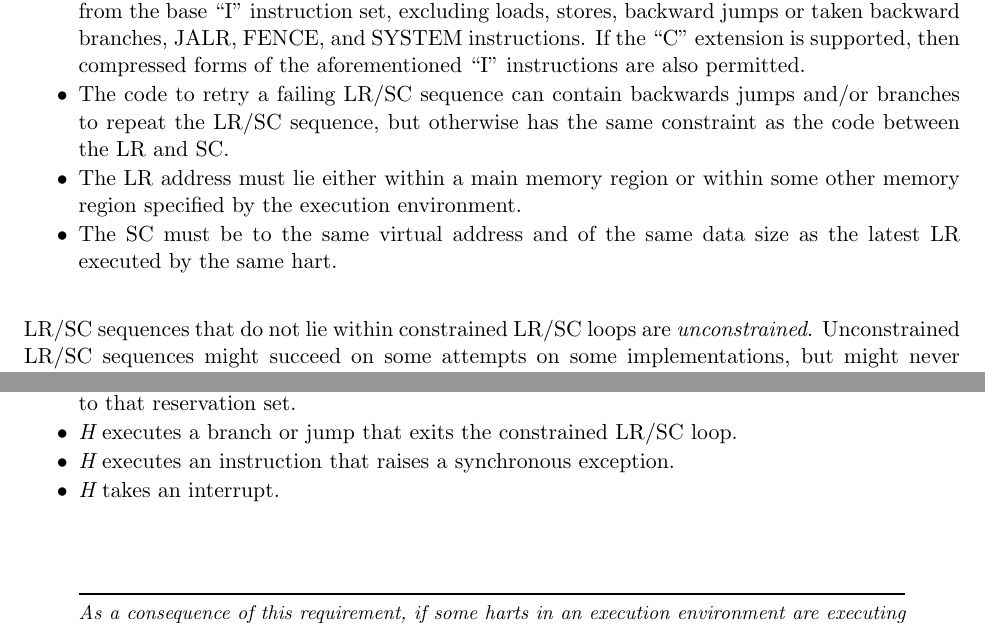
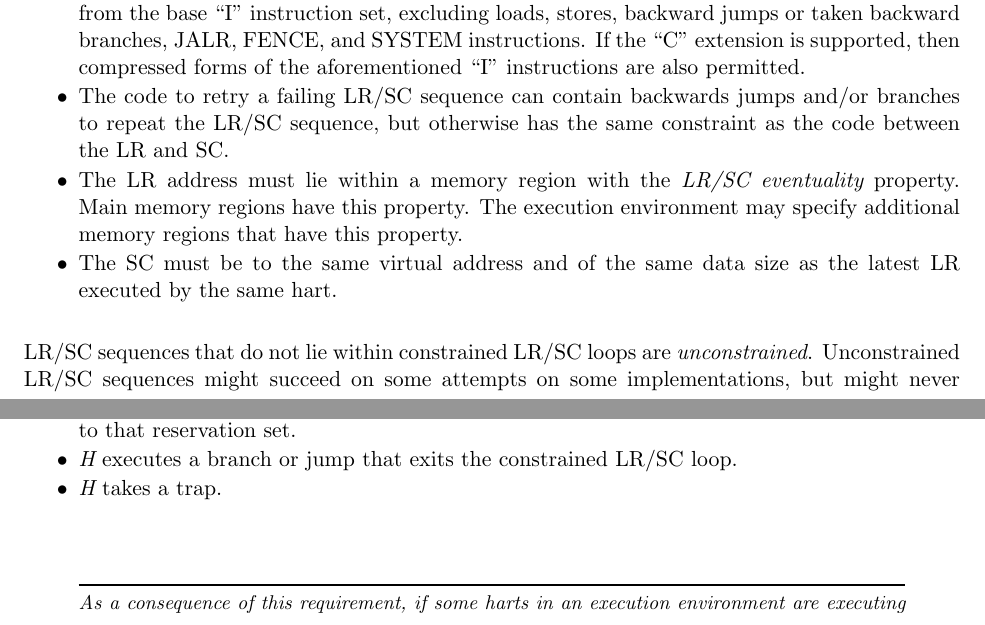
Before and after one commit to riscv/riscv-isa-manual, a LaTeX thesis (src/riscv-spec.tex, which reads src/a.tex): two parts of pages 66 and 67 of 236, joined at a grey line, cut so that both start at the same text. Compiled offline with pdfLaTeX.

Commit message:
More LR/SC feedback

```diff
--- a/src/a.tex
+++ b/src/a.tex
@@ -267,8 +267,10 @@ the following properties:
 \item The code to retry a failing LR/SC sequence can contain backwards jumps
   and/or branches to repeat the LR/SC sequence, but otherwise has the same
   constraint as the code between the LR and SC.
-\item The LR address must lie either within a main memory region or within some
-  other memory region specified by the execution environment.
+\item The LR address must lie within a memory region with the {\em LR/SC
+  eventuality} property.  Main memory regions have this property.  The
+  execution environment may specify additional memory regions that have
+  this property.
 \item The SC must be to the same virtual address and of the same data size as
   the latest LR executed by the same hart.
 \end{itemize}
@@ -308,8 +310,7 @@ must guarantee that one of the following events eventually occurs:
   the reservation set of the LR instruction in {\em H}'s constrained LR/SC
   loop, or some other device in the system writes to that reservation set.
 \item {\em H} executes a branch or jump that exits the constrained LR/SC loop.
-\item {\em H} executes an instruction that raises a synchronous exception.
-\item {\em H} takes an interrupt.
+\item {\em H} takes a trap.
 \end{itemize}
 
 \begin{commentary}
```
Also changed, not shown: src/riscv-spec.tex (+1 -1 lines).
